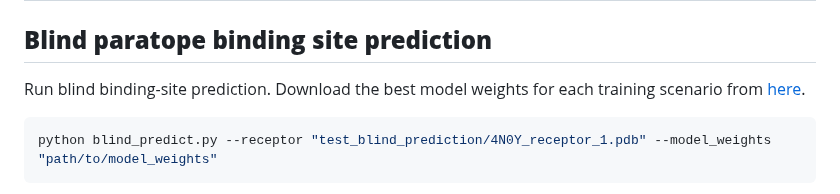
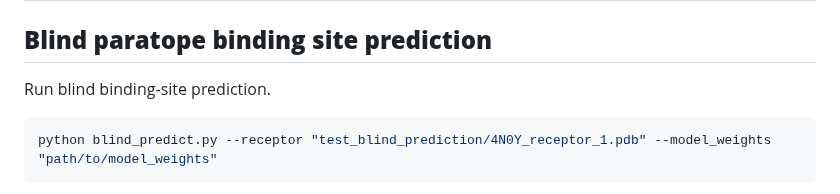
Before and after one commit to aggelos-michael-papadopoulos/ParaSurf, a Markdown page: README.md, the part around the change. GitHub-like rendering.

````diff
--- a/README.md
+++ b/README.md
@@ -60,7 +60,7 @@ Best model weights for the 3 benchmark datasets:
 
 
 ## **Blind paratope binding site prediction**
-Run blind binding-site prediction. Download the best model weights for each training scenario from [here](ParaSurf/model_weights/README.md).
+Run blind binding-site prediction.
 
 ```bash
 python blind_predict.py --receptor "test_blind_prediction/4N0Y_receptor_1.pdb" --model_weights "path/to/model_weights"
````
